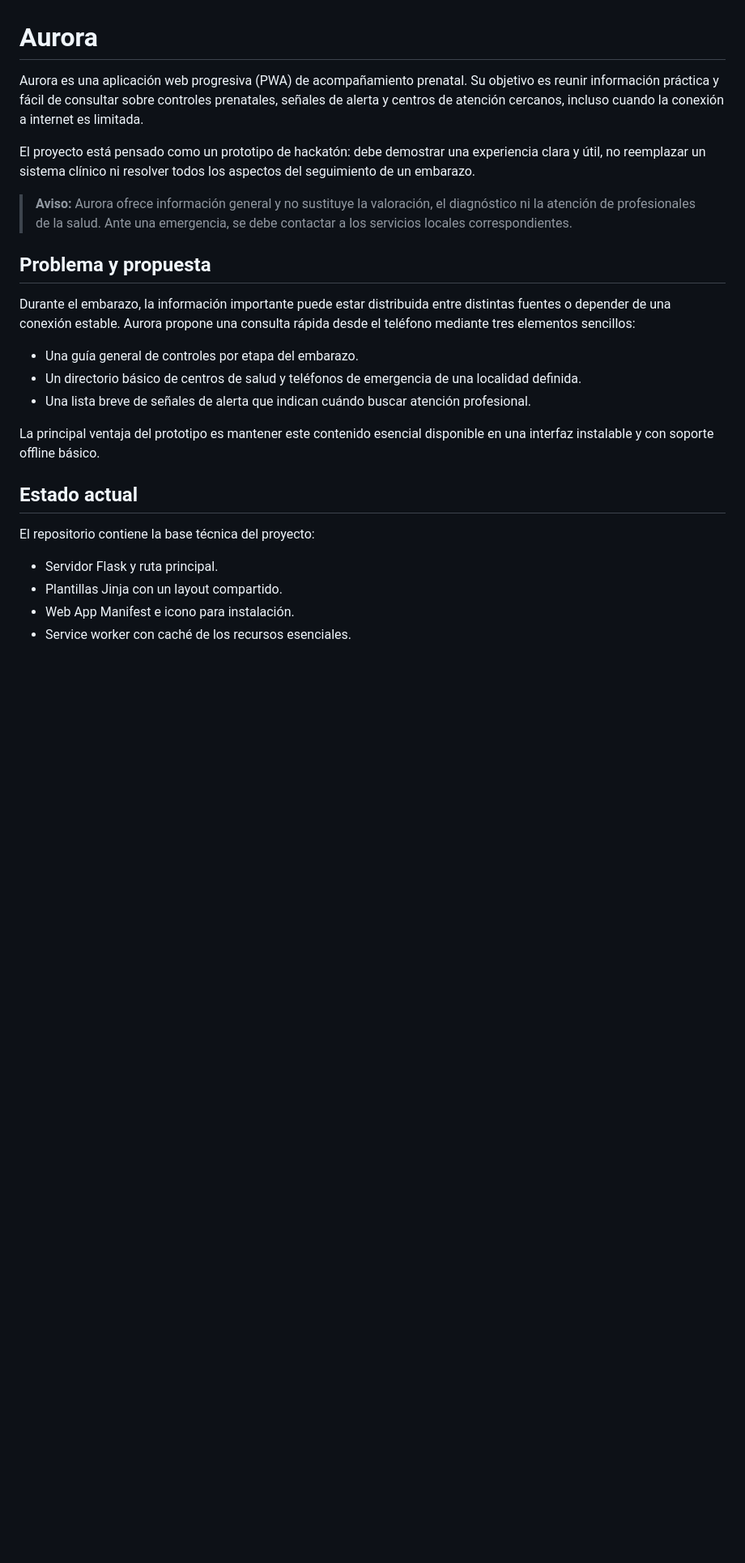
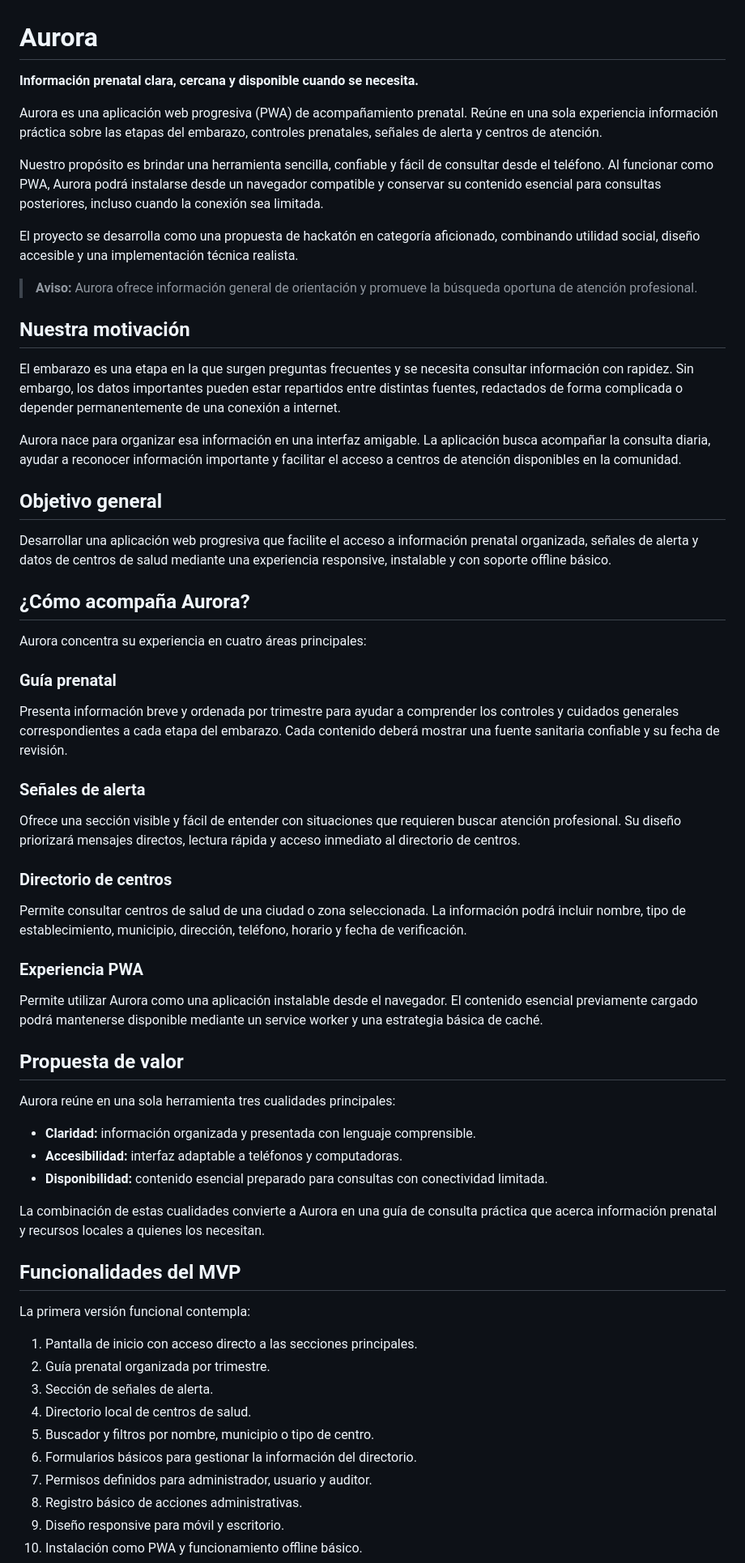
Before and after one commit to freddyguevara085-stack/Aurora, a Markdown page: README.md, the part around one of its changes. Shown at 81% size. Rendered like a GitHub page; blank space fills up the shorter version.

```diff
--- a/README.md
+++ b/README.md
@@ -1,26 +1,67 @@
 # Aurora
 
-Aurora es una aplicación web progresiva (PWA) de acompañamiento prenatal. Su objetivo es reunir información práctica y fácil de consultar sobre controles prenatales, señales de alerta y centros de atención cercanos, incluso cuando la conexión a internet es limitada.
+**Información prenatal clara, cercana y disponible cuando se necesita.**
 
-El proyecto está pensado como un prototipo de hackatón: debe demostrar una experiencia clara y útil, no reemplazar un sistema clínico ni resolver todos los aspectos del seguimiento de un embarazo.
+Aurora es una aplicación web progresiva (PWA) de acompañamiento prenatal. Reúne en una sola experiencia información práctica sobre las etapas del embarazo, controles prenatales, señales de alerta y centros de atención.
 
-> **Aviso:** Aurora ofrece información general y no sustituye la valoración, el diagnóstico ni la atención de profesionales de la salud. Ante una emergencia, se debe contactar a los servicios locales correspondientes.
+Nuestro propósito es brindar una herramienta sencilla, confiable y fácil de consultar desde el teléfono. Al funcionar como PWA, Aurora podrá instalarse desde un navegador compatible y conservar su contenido esencial para consultas posteriores, incluso cuando la conexión sea limitada.
 
-## Problema y propuesta
+El proyecto se desarrolla como una propuesta de hackatón en categoría aficionado, combinando utilidad social, diseño accesible y una implementación técnica realista.
 
-Durante el embarazo, la información importante puede estar distribuida entre distintas fuentes o depender de una conexión estable. Aurora propone una consulta rápida desde el teléfono mediante tres elementos sencillos:
+> **Aviso:** Aurora ofrece información general de orientación y promueve la búsqueda oportuna de atención profesional.
 
-- Una guía general de controles por etapa del embarazo.
-- Un directorio básico de centros de salud y teléfonos de emergencia de una localidad definida.
-- Una lista breve de señales de alerta que indican cuándo buscar atención profesional.
+## Nuestra motivación
 
-La principal ventaja del prototipo es mantener este contenido esencial disponible en una interfaz instalable y con soporte offline básico.
+El embarazo es una etapa en la que surgen preguntas frecuentes y se necesita consultar información con rapidez. Sin embargo, los datos importantes pueden estar repartidos entre distintas fuentes, redactados de forma complicada o depender permanentemente de una conexión a internet.
 
-## Estado actual
+Aurora nace para organizar esa información en una interfaz amigable. La aplicación busca acompañar la consulta diaria, ayudar a reconocer información importante y facilitar el acceso a centros de atención disponibles en la comunidad.
 
-El repositorio contiene la base técnica del proyecto:
+## Objetivo general
 
-- Servidor Flask y ruta principal.
-- Plantillas Jinja con un layout compartido.
-- Web App Manifest e icono para instalación.
-- Service worker con caché de los recursos esenciales.
+Desarrollar una aplicación web progresiva que facilite el acceso a información prenatal organizada, señales de alerta y datos de centros de salud mediante una experiencia responsive, instalable y con soporte offline básico.
+
+## ¿Cómo acompaña Aurora?
+
+Aurora concentra su experiencia en cuatro áreas principales:
+
+### Guía prenatal
+
+Presenta información breve y ordenada por trimestre para ayudar a comprender los controles y cuidados generales correspondientes a cada etapa del embarazo. Cada contenido deberá mostrar una fuente sanitaria confiable y su fecha de revisión.
+
+### Señales de alerta
+
+Ofrece una sección visible y fácil de entender con situaciones que requieren buscar atención profesional. Su diseño priorizará mensajes directos, lectura rápida y acceso inmediato al directorio de centros.
+
+### Directorio de centros
+
+Permite consultar centros de salud de una ciudad o zona seleccionada. La información podrá incluir nombre, tipo de establecimiento, municipio, dirección, teléfono, horario y fecha de verificación.
+
+### Experiencia PWA
+
+Permite utilizar Aurora como una aplicación instalable desde el navegador. El contenido esencial previamente cargado podrá mantenerse disponible mediante un service worker y una estrategia básica de caché.
+
+## Propuesta de valor
+
+Aurora reúne en una sola herramienta tres cualidades principales:
+
+- **Claridad:** información organizada y presentada con lenguaje comprensible.
+- **Accesibilidad:** interfaz adaptable a teléfonos y computadoras.
+- **Disponibilidad:** contenido esencial preparado para consultas con conectividad limitada.
+
+La combinación de estas cualidades convierte a Aurora en una guía de consulta práctica que acerca información prenatal y recursos locales a quienes los necesitan.
+
+## Funcionalidades del MVP
+
+La primera versión funcional contempla:
+
+1. Pantalla de inicio con acceso directo a las secciones principales.
+2. Guía prenatal organizada por trimestre.
+3. Sección de señales de alerta.
+4. Directorio local de centros de salud.
+5. Buscador y filtros por nombre, municipio o tipo de centro.
+6. Formularios básicos para gestionar la información del directorio.
+7. Permisos definidos para administrador, usuario y auditor.
+8. Registro básico de acciones administrativas.
+9. Diseño responsive para móvil y escritorio.
+10. Instalación como PWA y funcionamiento offline básico.
+
```
Also changed, not shown: other parts of README.md (+111 -103 lines).
